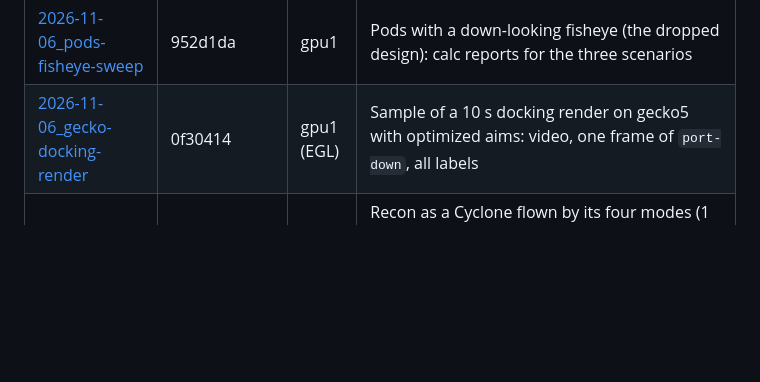
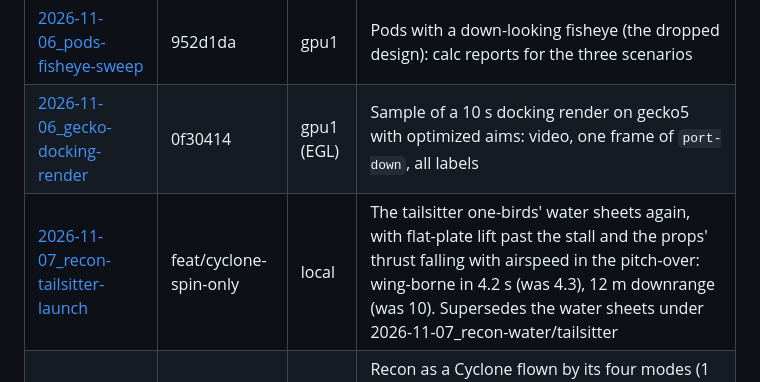
Before and after one commit to zacharyelston/Osprey, a Markdown page: runs/README.md, the part around the change. Drawn GitHub-style; blank space fills up the shorter version.

```diff
--- a/runs/README.md
+++ b/runs/README.md
@@ -16,6 +16,7 @@ docs/remote-simulation.md).
 | [2026-11-06_docking-render](2026-11-06_docking-render/) | 9af2de6 | gpu1 (EGL) | Sample of a 20 s docking render on mast5-spreaders: contact-sheet video, one frame's RGB/depth/class, all labels |
 | [2026-11-06_pods-fisheye-sweep](2026-11-06_pods-fisheye-sweep/) | 952d1da | gpu1 | Pods with a down-looking fisheye (the dropped design): calc reports for the three scenarios |
 | [2026-11-06_gecko-docking-render](2026-11-06_gecko-docking-render/) | 0f30414 | gpu1 (EGL) | Sample of a 10 s docking render on gecko5 with optimized aims: video, one frame of `port-down`, all labels |
+| [2026-11-07_recon-tailsitter-launch](2026-11-07_recon-tailsitter-launch/) | feat/cyclone-spin-only | local | The tailsitter one-birds' water sheets again, with flat-plate lift past the stall and the props' thrust falling with airspeed in the pitch-over: wing-borne in 4.2 s (was 4.3), 12 m downrange (was 10). Supersedes the water sheets under 2026-11-07_recon-water/tailsitter |
 | [2026-11-07_recon-cyclone-modes](2026-11-07_recon-cyclone-modes/) | feat/cyclone-spin-only | local | Recon as a Cyclone flown by its four modes (1 lift-off and landing on A, 2 spinning hover, 3 spinning travel, 4 wing-borne with the dihedral wing): every move's guard and cost, launch and recovery charged to the sizing, A alone against A with A2, re-sized for all seven jobs. Supersedes 2026-11-07_recon-cyclone |
 | [2026-11-07_recon-cyclone](2026-11-07_recon-cyclone/) | feat/recon-cyclone | local | Recon as a Cyclone: the twin-boom one-birds rebuilt with three wing arms that spin as a rotor, flown as built (stopped wing and tricopter) and re-sized for all seven jobs, against the tailsitter |
 | [2026-11-07_recon-water](2026-11-07_recon-water/) | feat/recon-water | local | Recon on the water: every one-bird afloat, take-off from the sea, landing loads; the float kit bolted on, and every airframe and payload re-sized with it aboard; the tailsitter sized, floated upright and launched from the water |
```
Also changed, not shown: README.md (+1 -1 lines), docs/float-launch/README.md (+6 -3 lines), docs/img/recon-tailsitter-launch.png, 14 other files.
